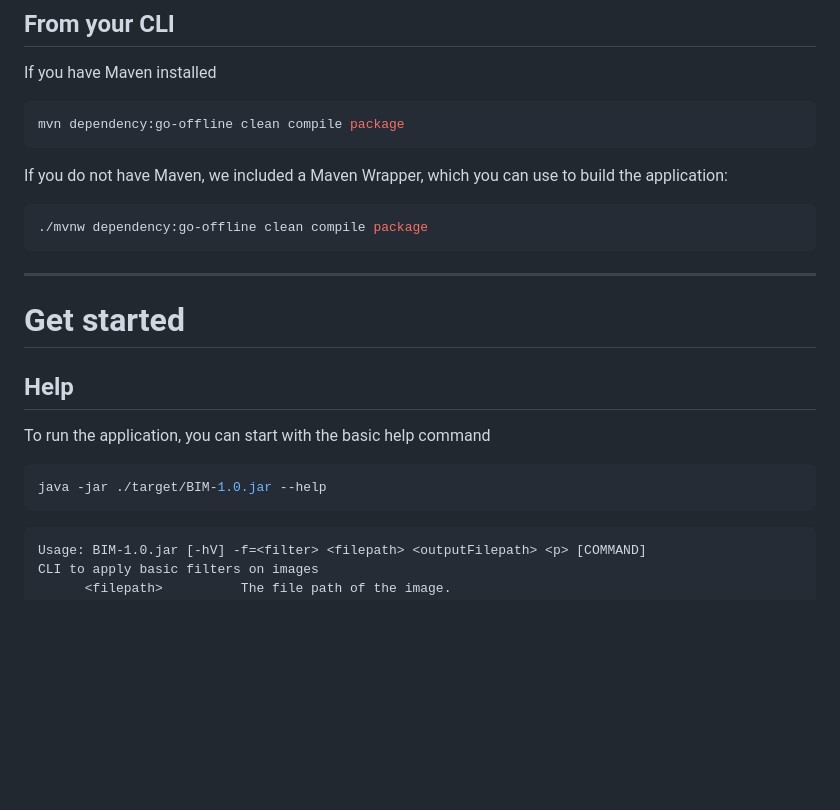
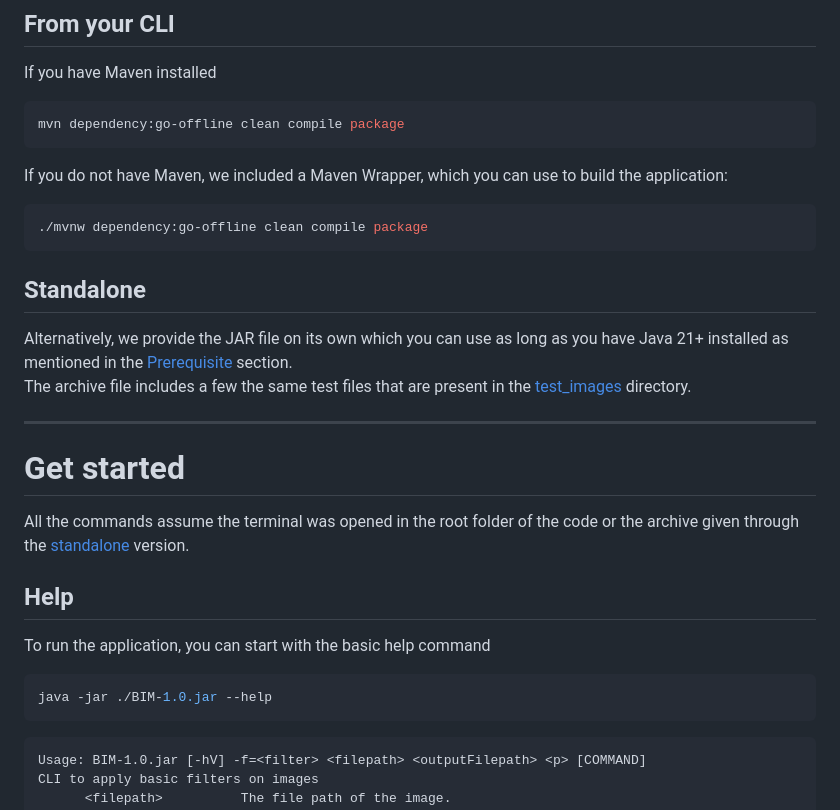
Before and after one commit to Dylan-Langumier/DAI-practical-work-1, a Markdown page: README.md, the part around one of its changes. GitHub-like rendering; blank space fills up the shorter version.

````diff
--- a/README.md
+++ b/README.md
@@ -53,12 +53,19 @@ If you do not have Maven, we included a Maven Wrapper, which you can use to buil
 ```bash
 ./mvnw dependency:go-offline clean compile package
 ```
+
+## Standalone
+Alternatively, we provide the JAR file on its own which you can use as long as you have Java 21+ installed as mentioned in the [Prerequisite](#prerequisite) section.
+The archive file includes a few the same test files that are present in the [test_images](./test_images/) directory.
+
 ---
 # Get started
+All the commands assume the terminal was opened in the root folder of the code or the archive given through the [standalone](#standalone) version.
+
 ## Help
 To run the application, you can start with the basic help command
 ```bash
-java -jar ./target/BIM-1.0.jar --help
+java -jar ./BIM-1.0.jar --help
 ```
 ```
 Usage: BIM-1.0.jar [-hV] -f=<filter> <filepath> <outputFilepath> <p> [COMMAND]
````
Also changed, not shown: other parts of README.md (+6 -6 lines).
